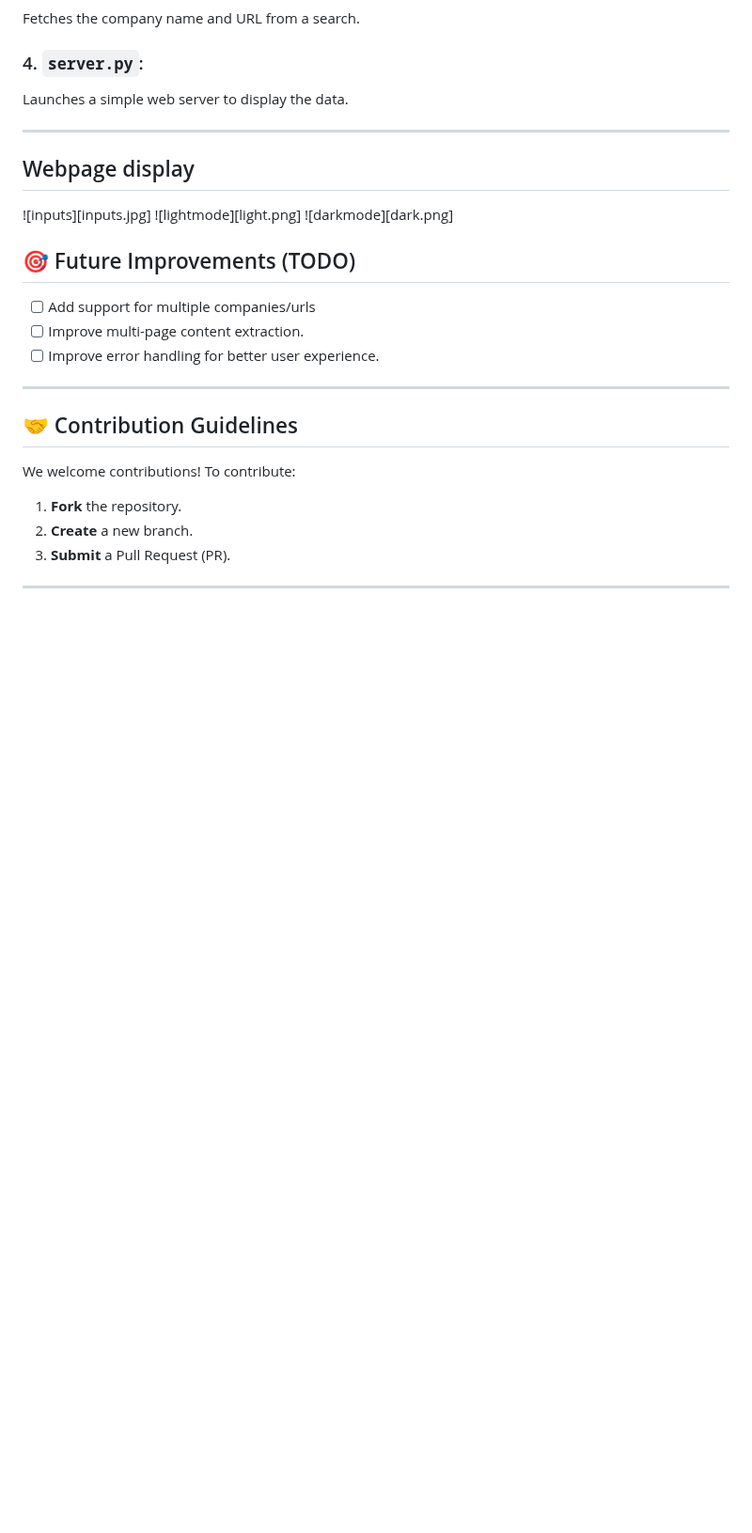
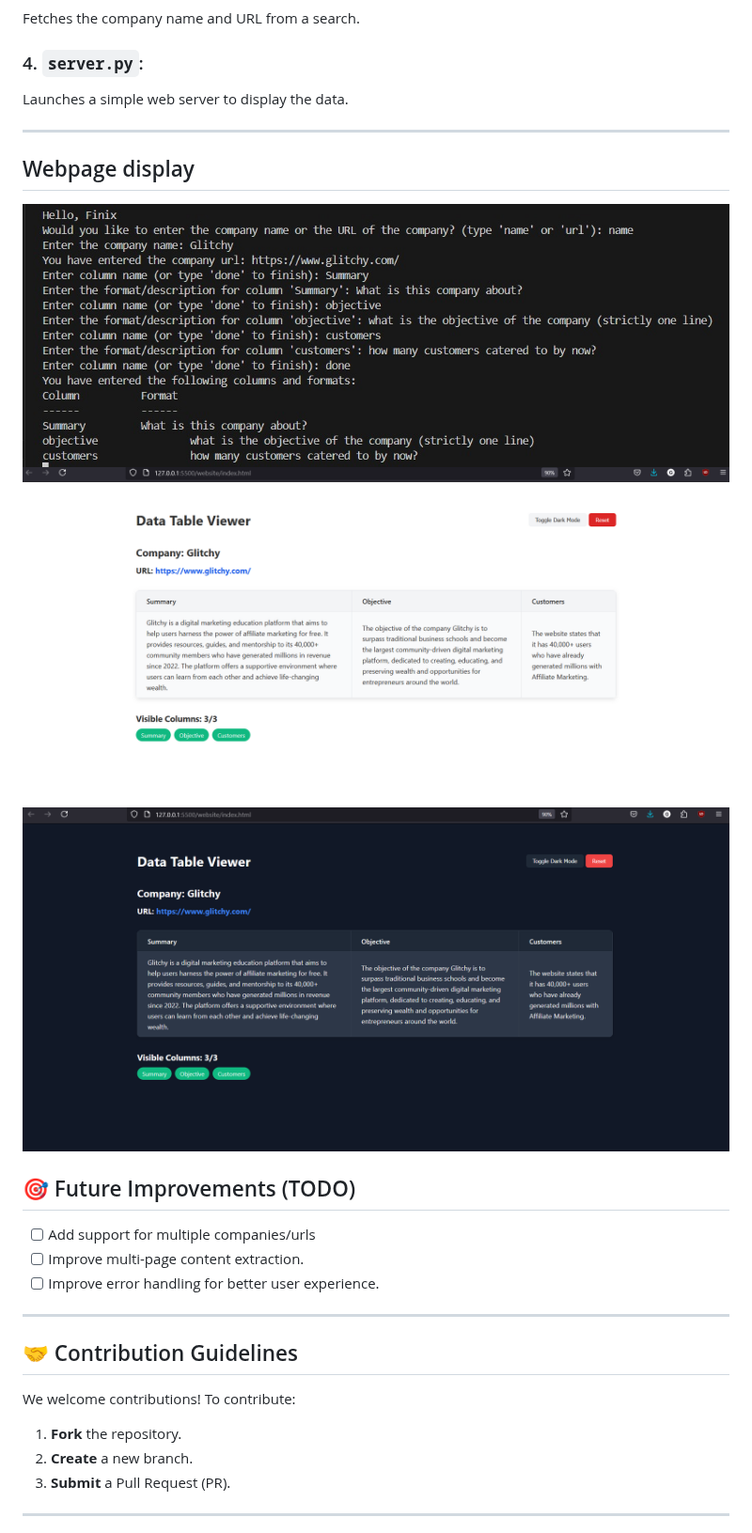
Before and after one commit to Finix-07/Cohesive-Ai, a Markdown page: README.md, the part around the change. Shown at 94% size. GitHub-like rendering; blank space fills up the shorter version.

```diff
--- a/README.md
+++ b/README.md
@@ -170,9 +170,9 @@ Launches a simple web server to display the data.
 
 ---
 ## Webpage display
-![inputs][inputs.jpg]
-![lightmode][light.png]
-![darkmode][dark.png]
+![inputs](inputs.jpg)
+![lightmode](light.png)
+![darkmode](dark.png)
 
 
 ## 🎯 Future Improvements (TODO)
```
